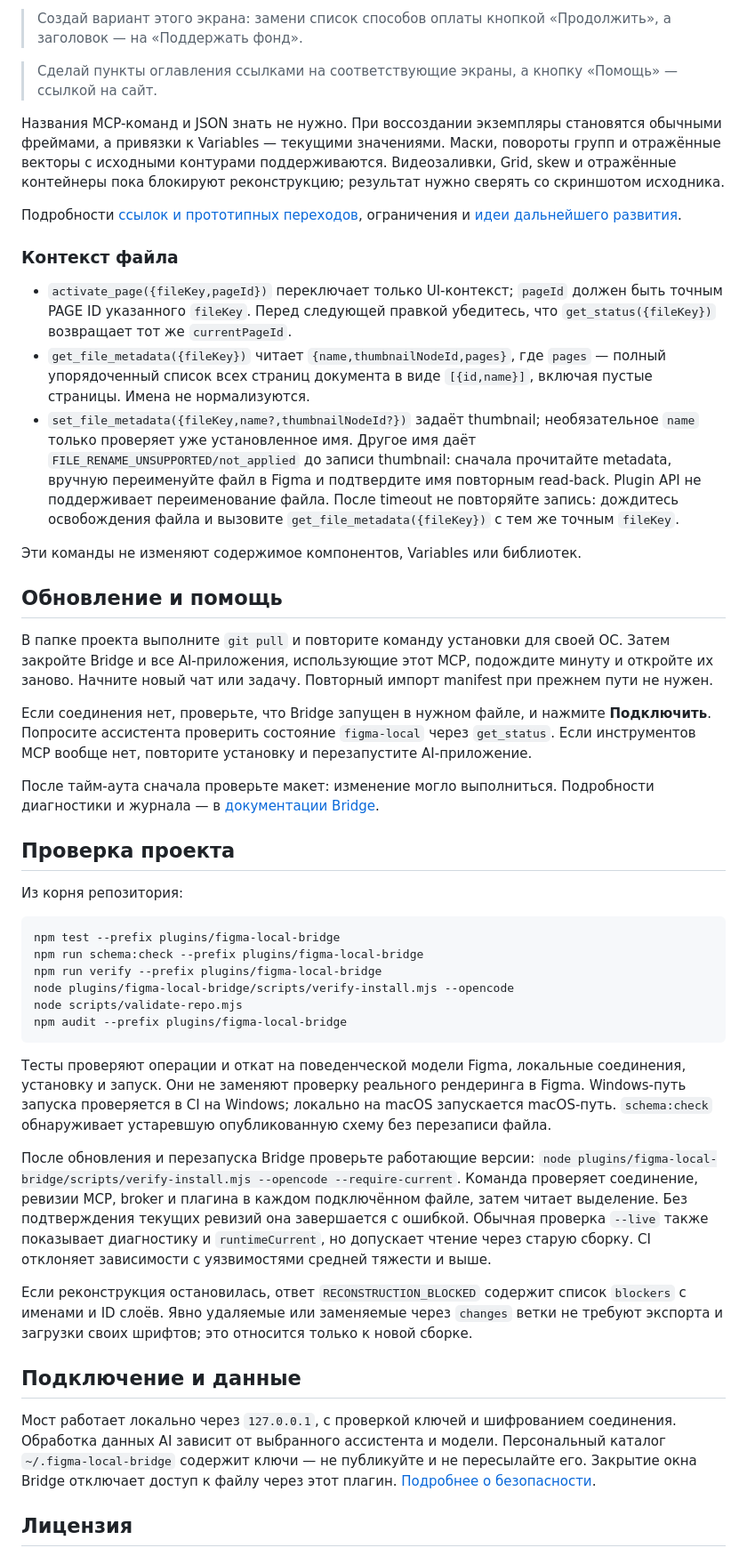
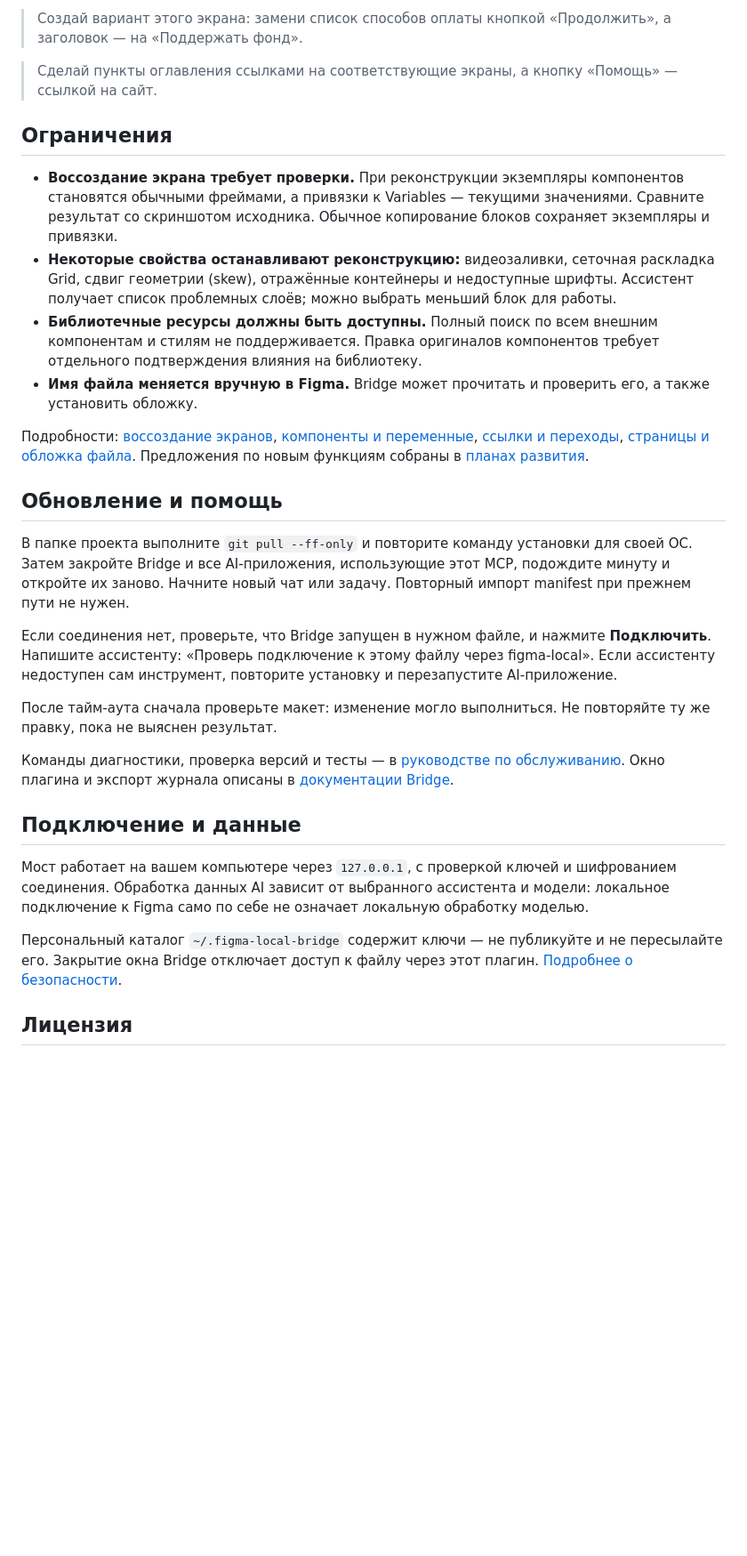
Before and after one commit to fixnow12/FigmaMcp, a Markdown page: README.md, the part around one of its changes. Shown at 89% size. Rendered like a GitHub page; blank space fills up the shorter version.

Commit message:
docs: simplify README for designers and separate maintenance guide

````diff
--- a/README.md
+++ b/README.md
@@ -105,48 +94,30 @@ codex plugin add figma-local-bridge@figma-mcp
 
 > Сделай пункты оглавления ссылками на соответствующие экраны, а кнопку «Помощь» — ссылкой на сайт.
 
-Названия MCP-команд и JSON знать не нужно. При воссоздании экземпляры становятся обычными фреймами, а привязки к Variables — текущими значениями. Маски, повороты групп и отражённые векторы с исходными контурами поддерживаются. Видеозаливки, Grid, skew и отражённые контейнеры пока блокируют реконструкцию; результат нужно сверять со скриншотом исходника.
+## Ограничения
 
-Подробности [ссылок и прототипных переходов](plugins/figma-local-bridge/skills/figma-local/references/interactions.md), ограничения и [идеи дальнейшего развития](docs/functionality-roadmap.md).
+- **Воссоздание экрана требует проверки.** При реконструкции экземпляры компонентов становятся обычными фреймами, а привязки к Variables — текущими значениями. Сравните результат со скриншотом исходника. Обычное копирование блоков сохраняет экземпляры и привязки.
+- **Некоторые свойства останавливают реконструкцию:** видеозаливки, сеточная раскладка Grid, сдвиг геометрии (skew), отражённые контейнеры и недоступные шрифты. Ассистент получает список проблемных слоёв; можно выбрать меньший блок для работы.
+- **Библиотечные ресурсы должны быть доступны.** Полный поиск по всем внешним компонентам и стилям не поддерживается. Правка оригиналов компонентов требует отдельного подтверждения влияния на библиотеку.
+- **Имя файла меняется вручную в Figma.** Bridge может прочитать и проверить его, а также установить обложку.
 
-### Контекст файла
-
-- `activate_page({fileKey,pageId})` переключает только UI-контекст; `pageId` должен быть точным PAGE ID указанного `fileKey`. Перед следующей правкой убедитесь, что `get_status({fileKey})` возвращает тот же `currentPageId`.
-- `get_file_metadata({fileKey})` читает `{name,thumbnailNodeId,pages}`, где `pages` — полный упорядоченный список всех страниц документа в виде `[{id,name}]`, включая пустые страницы. Имена не нормализуются.
-- `set_file_metadata({fileKey,name?,thumbnailNodeId?})` задаёт thumbnail; необязательное `name` только проверяет уже установленное имя. Другое имя даёт `FILE_RENAME_UNSUPPORTED/not_applied` до записи thumbnail: сначала прочитайте metadata, вручную переименуйте файл в Figma и подтвердите имя повторным read-back. Plugin API не поддерживает переименование файла. После timeout не повторяйте запись: дождитесь освобождения файла и вызовите `get_file_metadata({fileKey})` с тем же точным `fileKey`.
-
-Эти команды не изменяют содержимое компонентов, Variables или библиотек.
+Подробности: [воссоздание экранов](plugins/figma-local-bridge/skills/figma-local/references/reconstruction.md), [компоненты и переменные](plugins/figma-local-bridge/skills/figma-local/references/design-operations.md), [ссылки и переходы](plugins/figma-local-bridge/skills/figma-local/references/interactions.md), [страницы и обложка файла](plugins/figma-local-bridge/skills/figma-local/references/file-context.md). Предложения по новым функциям собраны в [планах развития](docs/functionality-roadmap.md).
 
 ## Обновление и помощь
 
-В папке проекта выполните `git pull` и повторите команду установки для своей ОС. Затем закройте Bridge и все AI-приложения, использующие этот MCP, подождите минуту и откройте их заново. Начните новый чат или задачу. Повторный импорт manifest при прежнем пути не нужен.
+В папке проекта выполните `git pull --ff-only` и повторите команду установки для своей ОС. Затем закройте Bridge и все AI-приложения, использующие этот MCP, подождите минуту и откройте их заново. Начните новый чат или задачу. Повторный импорт manifest при прежнем пути не нужен.
 
-Если соединения нет, проверьте, что Bridge запущен в нужном файле, и нажмите **Подключить**. Попросите ассистента проверить состояние `figma-local` через `get_status`. Если инструментов MCP вообще нет, повторите установку и перезапустите AI-приложение.
+Если соединения нет, проверьте, что Bridge запущен в нужном файле, и нажмите **Подключить**. Напишите ассистенту: «Проверь подключение к этому файлу через figma-local». Если ассистенту недоступен сам инструмент, повторите установку и перезапустите AI-приложение.
 
-После тайм-аута сначала проверьте макет: изменение могло выполниться. Подробности диагностики и журнала — в [документации Bridge](plugins/figma-local-bridge/src/figma-plugin/README.md).
+После тайм-аута сначала проверьте макет: изменение могло выполниться. Не повторяйте ту же правку, пока не выяснен результат.
 
-## Проверка проекта
-
-Из корня репозитория:
-
-```bash
-npm test --prefix plugins/figma-local-bridge
-npm run schema:check --prefix plugins/figma-local-bridge
-npm run verify --prefix plugins/figma-local-bridge
-node plugins/figma-local-bridge/scripts/verify-install.mjs --opencode
-node scripts/validate-repo.mjs
-npm audit --prefix plugins/figma-local-bridge
-```
-
-Тесты проверяют операции и откат на поведенческой модели Figma, локальные соединения, установку и запуск. Они не заменяют проверку реального рендеринга в Figma. Windows-путь запуска проверяется в CI на Windows; локально на macOS запускается macOS-путь. `schema:check` обнаруживает устаревшую опубликованную схему без перезаписи файла.
-
-После обновления и перезапуска Bridge проверьте работающие версии: `node plugins/figma-local-bridge/scripts/verify-install.mjs --opencode --require-current`. Команда проверяет соединение, ревизии MCP, broker и плагина в каждом подключённом файле, затем читает выделение. Без подтверждения текущих ревизий она завершается с ошибкой. Обычная проверка `--live` также показывает диагностику и `runtimeCurrent`, но допускает чтение через старую сборку. CI отклоняет зависимости с уязвимостями средней тяжести и выше.
-
-Если реконструкция остановилась, ответ `RECONSTRUCTION_BLOCKED` содержит список `blockers` с именами и ID слоёв. Явно удаляемые или заменяемые через `changes` ветки не требуют экспорта и загрузки своих шрифтов; это относится только к новой сборке.
+Команды диагностики, проверка версий и тесты — в [руководстве по обслуживанию](docs/maintenance.md). Окно плагина и экспорт журнала описаны в [документации Bridge](plugins/figma-local-bridge/src/figma-plugin/README.md).
 
 ## Подключение и данные
 
-Мост работает локально через `127.0.0.1`, с проверкой ключей и шифрованием соединения. Обработка данных AI зависит от выбранного ассистента и модели. Персональный каталог `~/.figma-local-bridge` содержит ключи — не публикуйте и не пересылайте его. Закрытие окна Bridge отключает доступ к файлу через этот плагин. [Подробнее о безопасности](plugins/figma-local-bridge/AUTO_CONNECTION.md).
+Мост работает на вашем компьютере через `127.0.0.1`, с проверкой ключей и шифрованием соединения. Обработка данных AI зависит от выбранного ассистента и модели: локальное подключение к Figma само по себе не означает локальную обработку моделью.
+
+Персональный каталог `~/.figma-local-bridge` содержит ключи — не публикуйте и не пересылайте его. Закрытие окна Bridge отключает доступ к файлу через этот плагин. [Подробнее о безопасности](plugins/figma-local-bridge/AUTO_CONNECTION.md).
 
 ## Лицензия
 
````
Also changed, not shown: other parts of README.md (+14 -25 lines), docs/maintenance.md (added, +72 -0 lines).
